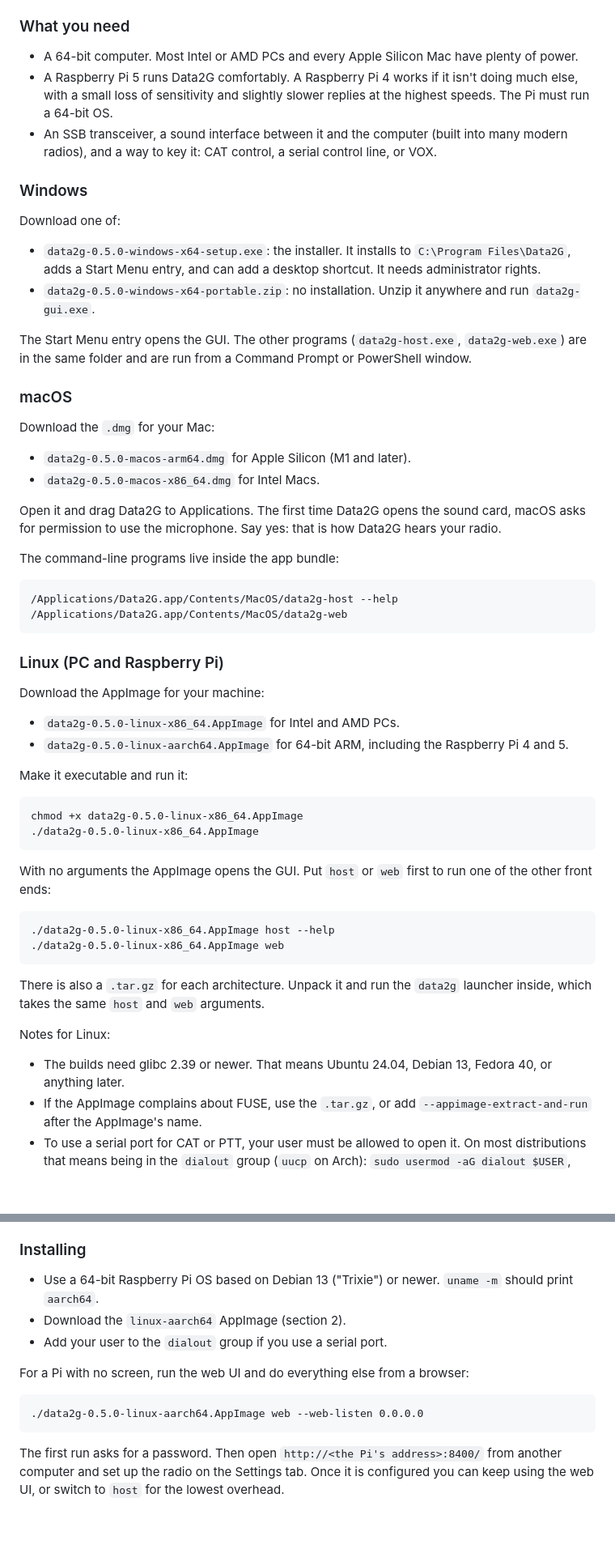
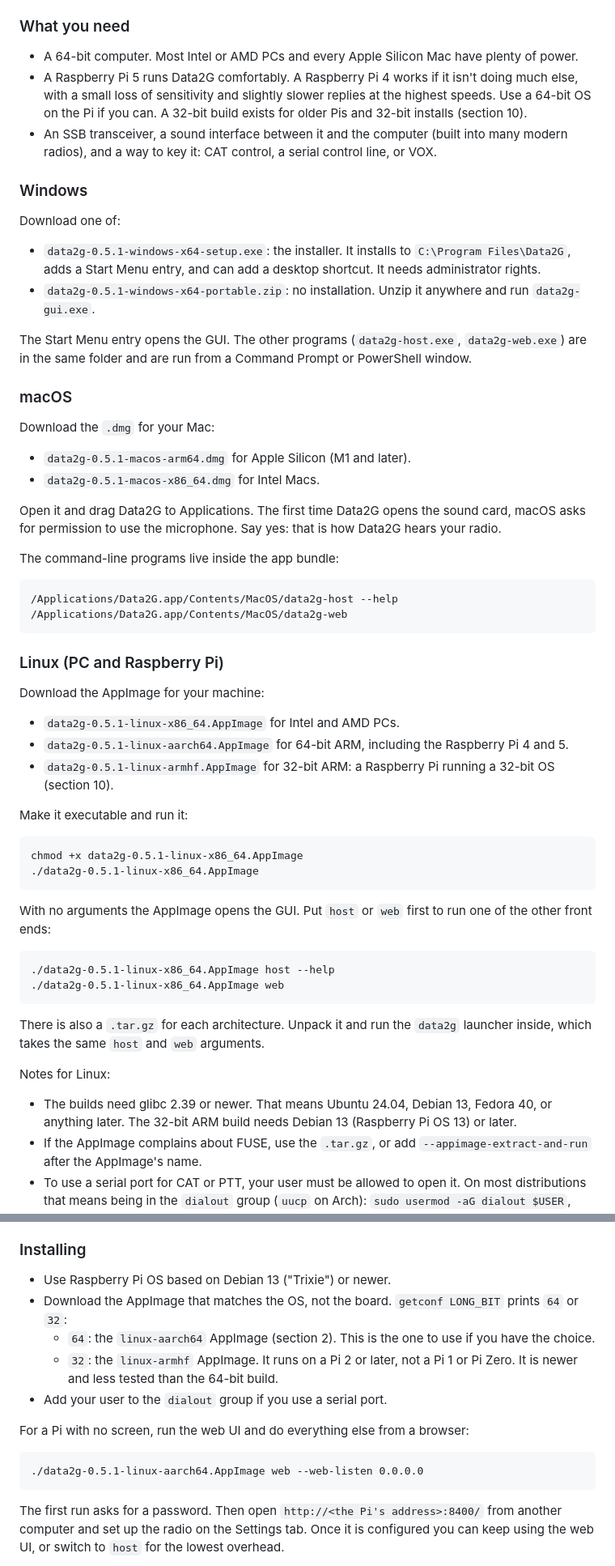
Before and after one commit to arodland/Data2G, a Markdown page: docs/user-guide.md, 2 parts joined by grey strips. Shown at 81% size. GitHub-like rendering; blank space fills up the shorter version.

Commit message:
User's guide for 0.5.1: armhf download, data2g-web --help
Co-Authored-By: Claude Opus 5.5 <noreply@anthropic.com>

````diff
--- a/docs/user-guide.md
+++ b/docs/user-guide.md
@@ -61,15 +61,15 @@ Downloads are on the [Releases page](https://github.com/arodland/Data2G/releases
 ### What you need
 
 - A 64-bit computer. Most Intel or AMD PCs and every Apple Silicon Mac have plenty of power.
-- A Raspberry Pi 5 runs Data2G comfortably. A Raspberry Pi 4 works if it isn't doing much else, with a small loss of sensitivity and slightly slower replies at the highest speeds. The Pi must run a 64-bit OS.
+- A Raspberry Pi 5 runs Data2G comfortably. A Raspberry Pi 4 works if it isn't doing much else, with a small loss of sensitivity and slightly slower replies at the highest speeds. Use a 64-bit OS on the Pi if you can. A 32-bit build exists for older Pis and 32-bit installs (section 10).
 - An SSB transceiver, a sound interface between it and the computer (built into many modern radios), and a way to key it: CAT control, a serial control line, or VOX.
 
 ### Windows
 
 Download one of:
 
-- `data2g-0.5.0-windows-x64-setup.exe`: the installer. It installs to `C:\Program Files\Data2G`, adds a Start Menu entry, and can add a desktop shortcut. It needs administrator rights.
-- `data2g-0.5.0-windows-x64-portable.zip`: no installation. Unzip it anywhere and run `data2g-gui.exe`.
+- `data2g-0.5.1-windows-x64-setup.exe`: the installer. It installs to `C:\Program Files\Data2G`, adds a Start Menu entry, and can add a desktop shortcut. It needs administrator rights.
+- `data2g-0.5.1-windows-x64-portable.zip`: no installation. Unzip it anywhere and run `data2g-gui.exe`.
 
 The Start Menu entry opens the GUI. The other programs (`data2g-host.exe`, `data2g-web.exe`) are in the same folder and are run from a Command Prompt or PowerShell window.
 
@@ -77,8 +77,8 @@ The Start Menu entry opens the GUI. The other programs (`data2g-host.exe`, `data
 
 Download the `.dmg` for your Mac:
 
-- `data2g-0.5.0-macos-arm64.dmg` for Apple Silicon (M1 and later).
-- `data2g-0.5.0-macos-x86_64.dmg` for Intel Macs.
+- `data2g-0.5.1-macos-arm64.dmg` for Apple Silicon (M1 and later).
+- `data2g-0.5.1-macos-x86_64.dmg` for Intel Macs.
 
 Open it and drag Data2G to Applications. The first time Data2G opens the sound card, macOS asks for permission to use the microphone. Say yes: that is how Data2G hears your radio.
 
@@ -93,28 +93,29 @@ The command-line programs live inside the app bundle:
 
 Download the AppImage for your machine:
 
-- `data2g-0.5.0-linux-x86_64.AppImage` for Intel and AMD PCs.
-- `data2g-0.5.0-linux-aarch64.AppImage` for 64-bit ARM, including the Raspberry Pi 4 and 5.
+- `data2g-0.5.1-linux-x86_64.AppImage` for Intel and AMD PCs.
+- `data2g-0.5.1-linux-aarch64.AppImage` for 64-bit ARM, including the Raspberry Pi 4 and 5.
+- `data2g-0.5.1-linux-armhf.AppImage` for 32-bit ARM: a Raspberry Pi running a 32-bit OS (section 10).
 
 Make it executable and run it:
 
 ```
-chmod +x data2g-0.5.0-linux-x86_64.AppImage
-./data2g-0.5.0-linux-x86_64.AppImage
+chmod +x data2g-0.5.1-linux-x86_64.AppImage
+./data2g-0.5.1-linux-x86_64.AppImage
 ```
 
 With no arguments the AppImage opens the GUI. Put `host` or `web` first to run one of the other front ends:
 
 ```
-./data2g-0.5.0-linux-x86_64.AppImage host --help
-./data2g-0.5.0-linux-x86_64.AppImage web
+./data2g-0.5.1-linux-x86_64.AppImage host --help
+./data2g-0.5.1-linux-x86_64.AppImage web
 ```
 
 There is also a `.tar.gz` for each architecture. Unpack it and run the `data2g` launcher inside, which takes the same `host` and `web` arguments.
 
 Notes for Linux:
 
-- The builds need glibc 2.39 or newer. That means Ubuntu 24.04, Debian 13, Fedora 40, or anything later.
+- The builds need glibc 2.39 or newer. That means Ubuntu 24.04, Debian 13, Fedora 40, or anything later. The 32-bit ARM build needs Debian 13 (Raspberry Pi OS 13) or later.
 - If the AppImage complains about FUSE, use the `.tar.gz`, or add `--appimage-extract-and-run` after the AppImage's name.
 - To use a serial port for CAT or PTT, your user must be allowed to open it. On most distributions that means being in the `dialout` group (`uucp` on Arch): `sudo usermod -aG dialout $USER`, then log out and back in.
 
@@ -644,14 +645,16 @@ Listening is not the problem. On a Pi 4, searching for signals takes about half
 
 ### Installing
 
-- Use a 64-bit Raspberry Pi OS based on Debian 13 ("Trixie") or newer. `uname -m` should print `aarch64`.
-- Download the `linux-aarch64` AppImage (section 2).
+- Use Raspberry Pi OS based on Debian 13 ("Trixie") or newer.
+- Download the AppImage that matches the OS, not the board. `getconf LONG_BIT` prints `64` or `32`:
+  - `64`: the `linux-aarch64` AppImage (section 2). This is the one to use if you have the choice.
+  - `32`: the `linux-armhf` AppImage. It runs on a Pi 2 or later, not a Pi 1 or Pi Zero. It is newer and less tested than the 64-bit build.
 - Add your user to the `dialout` group if you use a serial port.
 
 For a Pi with no screen, run the web UI and do everything else from a browser:
 
 ```
-./data2g-0.5.0-linux-aarch64.AppImage web --web-listen 0.0.0.0
+./data2g-0.5.1-linux-aarch64.AppImage web --web-listen 0.0.0.0
 ```
 
 The first run asks for a password. Then open `http://<the Pi's address>:8400/` from another computer and set up the radio on the Settings tab. Once it is configured you can keep using the web UI, or switch to `host` for the lowest overhead.
````
Also changed, not shown: other parts of docs/user-guide.md (+2 -2 lines).
